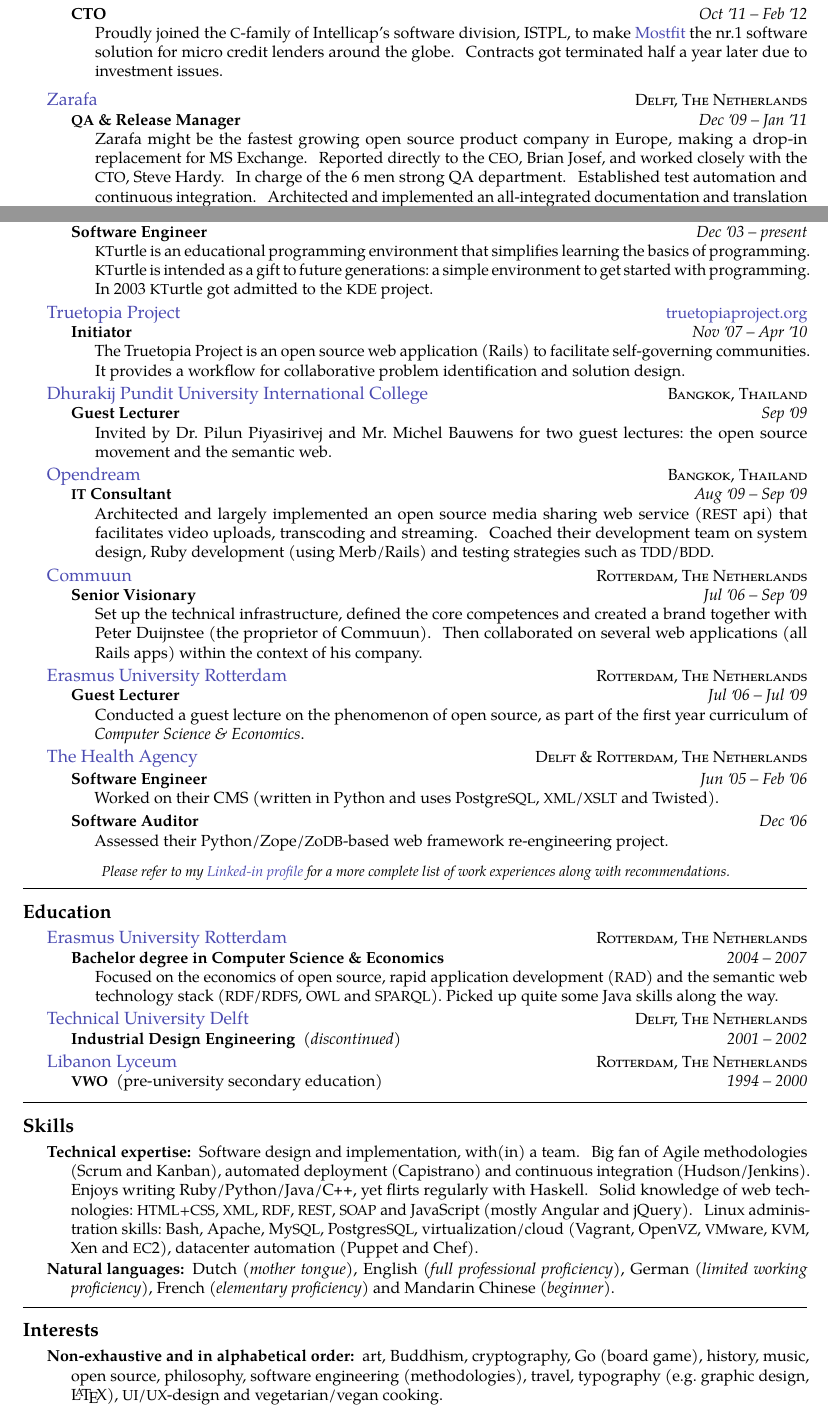
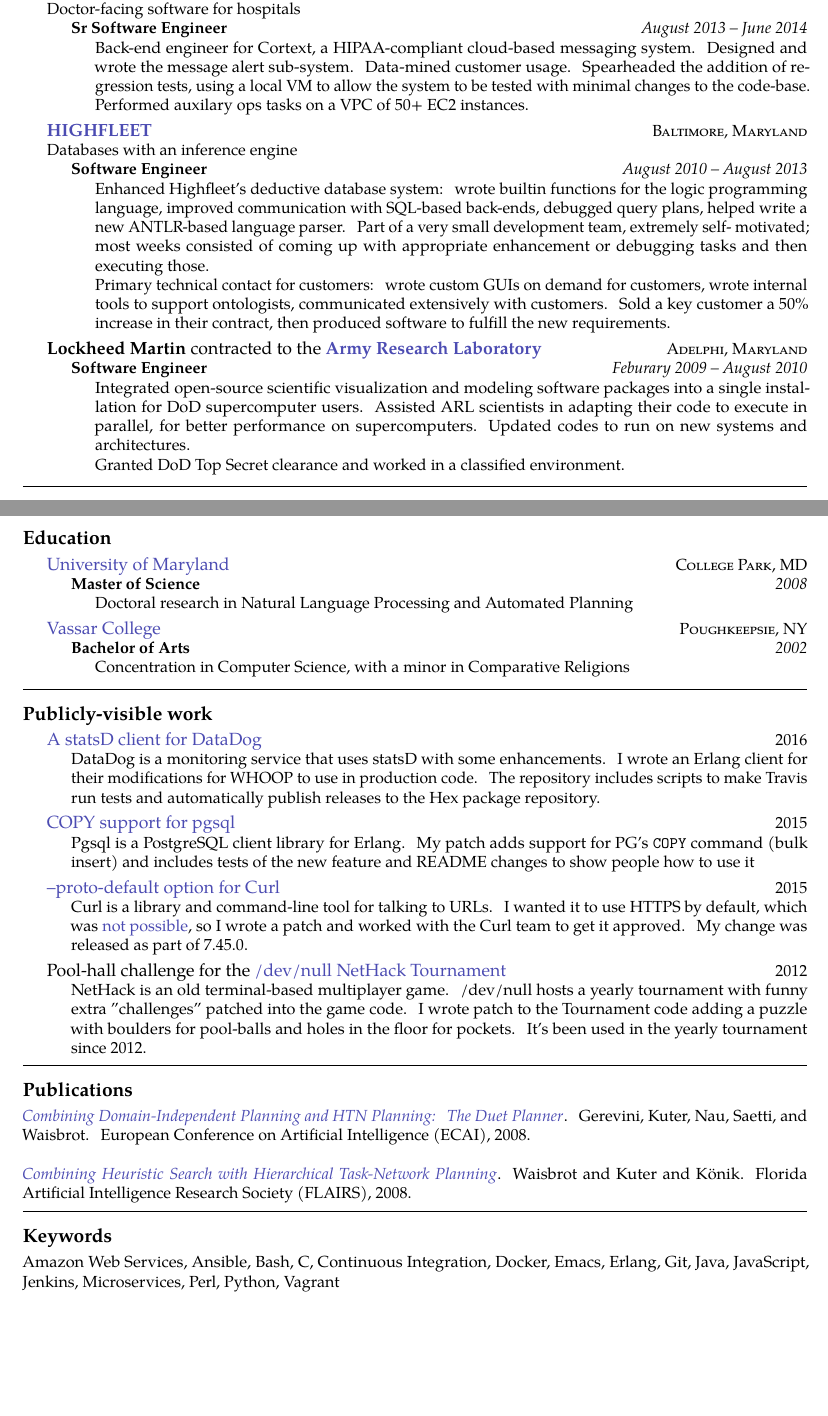
Before and after one commit to waisbrot/resume, a LaTeX CV (resume.tex): two parts of pages 1 and 2 of 2, joined at a grey line, cut at the place of the change, the shorter picture padded with empty space. Compiled offline with pdfLaTeX.

Commit message:
complete resume

```diff
--- a/resume.tex
+++ b/resume.tex
@@ -72 +50,0 @@
-  {\textsc{Rotterdam, The Netherlands}} {%
@@ -83 +60,0 @@
-  {\textsc{Rotterdam, The Netherlands}} {%
@@ -84 +63,2 @@
   \headedsubsection
+    {Sr Software Engineer}
@@ -88,35 +69,33 @@
 }
 
 \headedsection
-  {\href{http://www.intellecap.com}{Intellecap}/\href{http://istpl.in}{\acr{ISTPL}}}
-  {\textsc{Mumbai, Pune \& Hyderabad, India}} {%
-
+  {\textbf{\href{https://www.imprivata.com}{Imprivata}}}
+  {\textsc{Lexington, Massachusetts}} {%
+  \\Doctor-facing software for hospitals
   \headedsubsection
-    {\acr{IT} Consultant}
-    {Nov \apo08 -- Feb \apo09}
-    {\bodytext{Intellecap is a social-sector advisory firm serving corporates, non-profits, development agencies and governments working in developing markets. Assessed their software development team and methodologies, trained their developers and build several web applications.  One of those apps is \href{http://www.mostfit.org}{Mostfit}, an open source \acr{MIS} for \href{http://en.wikipedia.org/wiki/Microcredit}{microcredit} lenders.}}
-
-  \headedsubsection
-    {\acr{IT} \& Strategy Consultant}
-    {Jan \apo10 -- Aug \apo11}
-    {\bodytext{Called in to solve several technical challenges and look at potential growth strategies for \href{http://www.mostfit.org}{Mostfit}.}}
-
-  \headedsubsection
-    {CTO}
-    {Oct \apo11 -- Feb \apo12}
-    {\bodytext{Proudly joined the \acr{C}-family of Intellicap's software division, ISTPL, to make \href{http://www.mostfit.org}{Mostfit} the nr.1 software solution for micro credit lenders around the globe.  Contracts got terminated half a year later due to investment issues.}}
+    {Sr Software Engineer}
+    {August 2013 -- June 2014}
+    {\bodytext{Back-end engineer for Cortext, a HIPAA-compliant cloud-based messaging system. Designed and wrote the message alert sub-system. Data-mined customer usage. Spearheaded the addition of regression tests, using a local VM to allow the system to be tested with minimal changes to the code-base. Performed auxilary ops tasks on a VPC of 50+ EC2 instances.}}
 }
 
 \headedsection
-  {\href{http://www.zarafa.com}{Zarafa}}
-  {\textsc{Delft, The Netherlands}} {%
+  {\textbf{\href{http://www.highfleet.com}{HIGHFLEET}}}
+  {\textsc{Baltimore, Maryland}} {%
+  \\Databases with an inference engine
   \headedsubsection
-    {\acr{QA} \& Release Manager}
-    {Dec \apo09 -- Jan \apo11}
-    {\bodytext{Zarafa might be the fastest growing open source product company in Europe, making a drop-in replacement for MS Exchange.  Reported directly to the \acr{CEO}, Brian Josef, and worked closely with the \acr{CTO}, Steve Hardy.  In charge of the 6 men strong QA department.  Established test automation and continuous integration.  Architected and implemented an all-integrated documentation and translation system that employed community effort.  Got sent to India to analyse and streamline their outsourced operations.}}
+    {Software Engineer}
+    {August 2010 -- August 2013}
+    {\bodytext{Enhanced Highfleet's deductive database system: wrote builtin functions for the logic programming language, improved communication with SQL-based back-ends, debugged query plans, helped write a new ANTLR-based language parser. Part of a very small development team, extremely self- motivated; most weeks consisted of coming up with appropriate enhancement or debugging tasks and then executing those.
+
+Primary technical contact for customers: wrote custom GUIs on demand for customers, wrote internal tools to support ontologists, communicated extensively with customers. Sold a key customer a 50\% increase in their contract, then produced software to fulfill the new requirements.}}
 }
 
 \headedsection
-  {\href{http://www.dharmapublishing.com}{Dharma Publishing}}
-  {\textsc{near San Francisco (\acr{CA}), \acr{USA}}} {%
+  {\textbf{Lockheed Martin} contracted to the \textbf{\href{https://www.arl.army.mil/www/default.cfm}{Army Research Laboratory}}}
+  {\textsc{Adelphi, Maryland}} {%
   \headedsubsection
+    {Software Engineer}
+    {Feburary 2009 -- August 2010}
+    {\bodytext{Integrated open-source scientific visualization and modeling software packages into a single instal- lation for DoD supercomputer users. Assisted ARL scientists in adapting their code to execute in parallel, for better performance on supercomputers. Updated codes to run on new systems and architectures.
+
+Granted DoD Top Secret clearance and worked in a classified environment.}}
@@ -126,140 +102,62 @@
 }
 
-\headedsection
-  {\href{http://www.kde.org}{KDE}}
-  {\href{http://edu.kde.org/kturtle}{edu.kde.org/kturtle}} {%
-  \headedsubsection
-    {Software Engineer}
-    {Dec \apo03 -- present}
-    {\bodytext{\acr{KT}urtle is an educational programming environment that simplifies learning the basics of programming.  \acr{KT}urtle is intended as a gift to future generations:\ a simple environment to get started with programming.  In 2003 \acr{KT}urtle got admitted to the \acr{KDE} project.}}
-}
+\spacedhrule{0.5em}{-0.4em}
 
-\headedsection
-  {\href{http://truetopiaproject.org}{Truetopia Project}}
-  {\href{http://truetopiaproject.org}{truetopiaproject.org}} {%
-  \headedsubsection
-    {Initiator}
-    {Nov \apo07 -- Apr \apo10}
-    {\bodytext{The Truetopia Project is an open source web application (Rails) to facilitate self-governing communities.  It provides a workflow for collaborative problem identification and solution design.}}
-}
-
-\headedsection
-  {\href{http://www.dpu.ac.th/dpuic}{Dhurakij Pundit University International College}}
-  {\textsc{Bangkok, Thailand}} {%
-  \headedsubsection
-    {Guest Lecturer}
-    {Sep \apo09}
-    {\bodytext{Invited by Dr.\@ Pilun Piyasirivej and Mr.\@ Michel Bauwens for two guest lectures:\ the open source movement and the semantic web.}}
-}
-
-\headedsection
-  {\href{http://www.opendream.th}{Opendream}}
-  {\textsc{Bangkok, Thailand}} {%
-  \headedsubsection
-    {\acr{IT} Consultant}
-    {Aug \apo09 -- Sep \apo09}
-    {\bodytext{Architected and largely implemented an open source media sharing web service (\acr{REST} api) that facilitates video uploads, transcoding and streaming.  Coached their development team on system design, Ruby development (using Merb/Rails) and testing strategies such as \acr{TDD}/\acr{BDD}.}}
-}
-
-\headedsection
-  {\href{http://www.commuun.nl}{Commuun}}
-  {\textsc{Rotterdam, The Netherlands}} {%
-  \headedsubsection
-    {Senior Visionary}
-    {Jul \apo06 -- Sep \apo09}
-    {\bodytext{Set up the technical infrastructure, defined the core competences and created a brand together with Peter Duijnstee (the proprietor of Commuun).  Then collaborated on several web applications (all Rails apps) within the context of his company.}}
-}
-
-\headedsection
-  {\href{http://www.eur.nl}{Erasmus University Rotterdam}}
-  {\textsc{Rotterdam, The Netherlands}} {%
-  \headedsubsection
-    {Guest Lecturer}
-    {Jul \apo06 -- Jul \apo09}
-    {\bodytext{Conducted a guest lecture on the phenomenon of open source, as part of the first year curriculum of \emph{Computer Science \& Economics}.}}
-}
-
-%\headedsection
-%  {LIP Automatisering}
-%  {\textsc{Breda, The Netherlands}} {%
-%  \headedsubsection
-%    {Software Auditor}
-%    {Sep \apo06}
-%    {\bodytext{Audited their flag ship product \emph{\acr{LIP} Suite}:\ an %\acr{ERP} solution for construction companies.}}
-%}
-
-\headedsection
-  {\href{http://www.thehealthagency.com}{The Health Agency}}
-  {\textsc{Delft \& Rotterdam, The Netherlands}} {%
-
-  \headedsubsection
-    {Software Engineer}
-    {Jun \apo05 -- Feb \apo06}
-    {\bodytext{Worked on their CMS (written in Python and uses Postgre\acr{SQL}, \acr{XML}/\acr{XSLT} and Twisted).}}
-
-  \headedsubsection
-    {Software Auditor}
-    {Dec \apo06}
-    {\bodytext{Assessed their Python/Zope/\acr{Z}o\acr{DB}-based web framework re-engineering project.}}
-}
-
-\vspace{-0.2em}
-\begin{center}
-  \emph{\small Please refer to my \href{http://www.linkedin.com/in/ciesbreijs}{Linked-in profile} for a more complete list of work experiences along with recommendations.}
-\end{center}
-
-
-\spacedhrule{-0.2em}{-0.4em}
+\pagebreak[4]
 
 \roottitle{Education}
 
 \headedsection
-  {\href{http://www.eur.nl/english}{Erasmus University Rotterdam}}
-  {\textsc{Rotterdam, The Netherlands}} {%
+  {\href{http://www.umd.edu}{University of Maryland}}
+  {\textsc{College Park, MD}} {%
   \headedsubsection
-    {Bachelor degree in Computer Science \& Economics}
-    {2004 -- 2007}
-    {\bodytext{Focused on the economics of open source, rapid application development (\acr{RAD}) and the semantic web technology stack (\acr{RDF}/\acr{RDFS}, \acr{OWL} and \acr{SPARQL}).  Picked up quite some Java skills along the way.}}
+    {Master of Science}
+    {2008}
+    {\bodytext{Doctoral research in Natural Language Processing and Automated Planning}}
 }
 
 \headedsection
-  {\href{http://www.tudelft.nl/en}{Technical University Delft}}
-  {\textsc{Delft, The Netherlands}} {%
+  {\href{https://www.vassar.edu}{Vassar College}}
+  {\textsc{Poughkeepsie, NY}} {%
   \headedsubsection
-    {Industrial Design Engineering \textnormal{\textit{~(discontinued)}}}
-    {2001 -- 2002} {}
+    {Bachelor of Arts}
+    {2002}
+    {\bodytext{Concentration in Computer Science, with a minor in Comparative Religions}}
 }
-
-\headedsection
-  {\href{http://www.libanonlyceum.nl}{Libanon Lyceum}}
-  {\textsc{Rotterdam, The Netherlands}} {%
-  \headedsubsection
-    {\acr{VWO} \textnormal{~(pre-university secondary education)}}
-    {1994 -- 2000} {}
-}
-
 
 \spacedhrule{0.5em}{-0.4em}
 
-\roottitle{Skills}
+\roottitle{Publicly-visible work}
 
-\inlineheadsection  % special section that has an inline header with a 'hanging' paragraph
-  {Technical expertise:}
-  {Software design and implementation, with(in) a team.  Big fan of Agile methodologies (Scrum and Kanban), automated deployment (Capistrano) and continuous integration (Hudson/Jenkins).  Enjoys writing Ruby/\nsp Python/\nsp Java/\nsp \CPP, yet flirts regularly with Haskell.  Solid knowledge of web technologies:\ \acr{HTML+CSS}, \acr{XML}, \acr{RDF}, \acr{REST}, \acr{SOAP} and JavaScript (mostly Angular and jQuery).  Linux administration skills:\ Bash, Apache, My\acr{SQL}, Postgres\acr{SQL}, virtualization/cloud (Vagrant, Open\acr{VZ}, \acr{VM}ware, \acr{KVM}, Xen and \acr{EC}2), datacenter automation (Puppet and Chef).}
+\headedsection
+  {\href{https://github.com/WhoopInc/dogstatsde}{A statsD client for DataDog}}
+  {2016}
+  {\bodytext{DataDog is a monitoring service that uses statsD with some enhancements. I wrote an Erlang client for their modifications for WHOOP to use in production code. The repository includes scripts to make Travis run tests and automatically publish releases to the Hex package repository.}}
+\headedsection
+  {\href{https://github.com/semiocast/pgsql/pull/24}{COPY support for pgsql}}
+  {2015}
+  {\bodytext{Pgsql is a PostgreSQL client library for Erlang. My patch adds support for PG's \texttt{COPY} command (bulk insert) and includes tests of the new feature and README changes to show people how to use it}}
+\headedsection
+  {\href{https://github.com/curl/curl/pull/351}{--proto-default option for Curl}}
+  {2015}
+  {\bodytext{Curl is a library and command-line tool for talking to URLs. I wanted it to use HTTPS by default, which was \href{http://stackoverflow.com/questions/31479263/can-curl-default-to-using-https}{not possible}, so I wrote a patch and worked with the Curl team to get it approved. My change was released as part of 7.45.0.}}
+\headedsection
+  {Pool-hall challenge for the \href{https://nethack.devnull.net}{/dev/null NetHack Tournament}}
+  {2012}
+  {\bodytext{NetHack is an old terminal-based multiplayer game. /dev/null hosts a yearly tournament with funny extra "challenges" patched into the game code. I wrote patch to the Tournament code adding a puzzle with boulders for pool-balls and holes in the floor for pockets. It's been used in the yearly tournament since 2012.}}
 
-\vspace{0.5em}
-\inlineheadsection
-  {Natural languages:}
-  {Dutch \emph{(mother tongue)}, English \emph{(full professional proficiency)}, German \emph{(limited working proficiency)}, French \emph{(elementary proficiency)} and Mandarin Chinese \emph{(beginner)}.}
+\spacedhrule{0.5em}{-0.4em}
 
+\roottitle{Publications}
 
-\spacedhrule{1.6em}{-0.4em}
+{\href{https://www.cs.umd.edu/~nau/papers/gerevini2008combining.pdf}{\textit{Combining Domain-Independent Planning and HTN Planning: The Duet Planner}}. Gerevini, Kuter, Nau, Saetti, and Waisbrot. European Conference on Artificial Intelligence (ECAI), 2008.\\
+\\
+\href{https://www.aaai.org/Papers/FLAIRS/2008/FLAIRS08-131.pdf}{\textit{Combining Heuristic Search with Hierarchical Task-Network Planning}}. Waisbrot and Kuter and K\"{o}nik. Florida Artificial Intelligence Research Society (FLAIRS), 2008.}
 
-\roottitle{Interests}
+\spacedhrule{0.5em}{-0.4em}
 
-\inlineheadsection
-  {Non-exhaustive and in alphabetical order:}
-  {art, Buddhism, cryptography, Go (board game), history, music, open source, philosophy, software engineering (methodologies), travel, typography (e.g.\ graphic design, \LaTeX), \acr{UI}/\acr{UX}-design and vegetarian/vegan cooking.}
+\roottitle{Keywords}
+  {Amazon Web Services, Ansible, Bash, C, Continuous Integration, Docker, Emacs, Erlang, Git, Java, JavaScript, Jenkins, Microservices, Perl, Python, Vagrant}
 
 
 \end{document}
```
Also changed, not shown: resume.tex (51 more changed lines).
